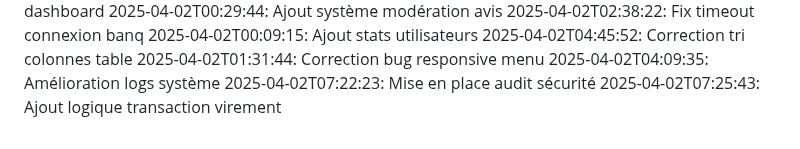
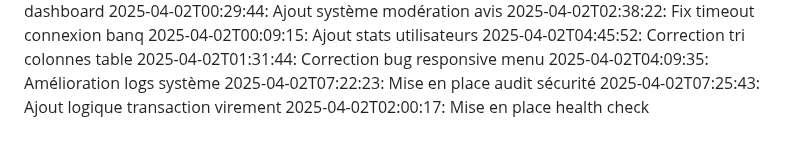
Before and after one commit to abdessattar23/blablame2, a Markdown page: commit_history.md, the part around the change. Drawn GitHub-style.

Commit message:
Mise en place health check

```diff
--- a/commit_history.md
+++ b/commit_history.md
@@ -80,3 +80,4 @@
 2025-04-02T04:09:35: Amélioration logs système
 2025-04-02T07:22:23: Mise en place audit sécurité
 2025-04-02T07:25:43: Ajout logique transaction virement
+2025-04-02T02:00:17: Mise en place health check
```
